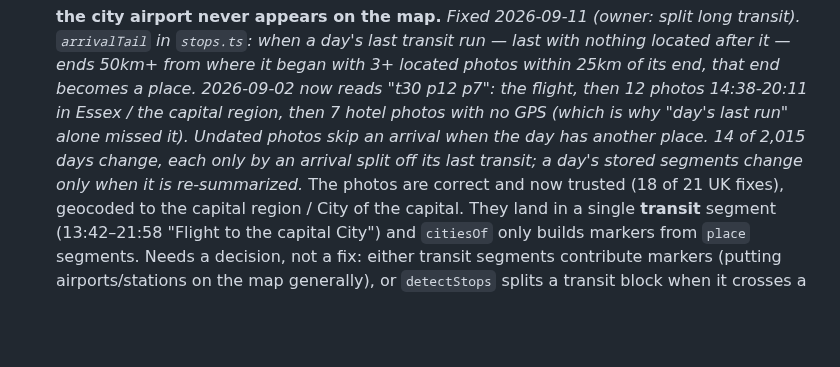
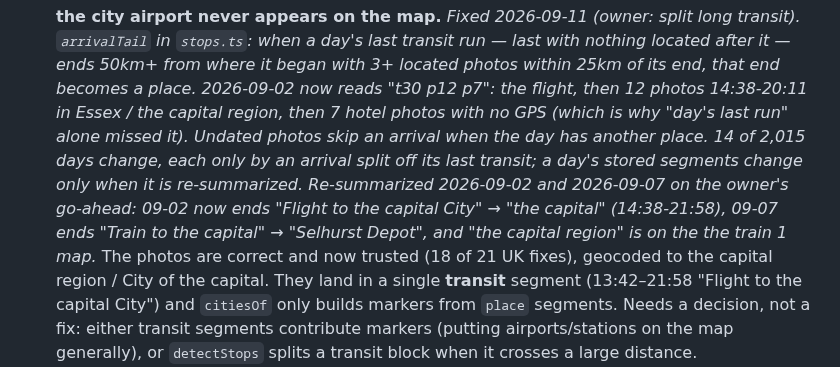
Before and after one commit to smallg0at/travel-archive, a Markdown page: TODO.md, the part around the change. Rendered like a GitHub page; blank space fills up the shorter version.

Commit message:
Record the capital on the the train 1 map after re-summarizing two days
2026-09-02 now ends with a "the capital" stop after the flight, 2026-09-07 with
"Selhurst Depot" after the train, and the capital region is a map marker.

Co-Authored-By: Claude Opus 5 <noreply@anthropic.com>

```diff
--- a/TODO.md
+++ b/TODO.md
@@ -871,7 +871,10 @@ working practice this list was built with.
       no GPS (which is why "day's last run" alone missed it). Undated photos
       skip an arrival when the day has another place. 14 of 2,015 days change,
       each only by an arrival split off its last transit; a day's stored
-      segments change only when it is re-summarized.* The photos are correct and now
+      segments change only when it is re-summarized. Re-summarized 2026-09-02
+      and 2026-09-07 on the owner's go-ahead: 09-02 now ends "Flight to the capital
+      City" → "the capital" (14:38-21:58), 09-07 ends "Train to the capital" → "Selhurst
+      Depot", and "the capital region" is on the the train 1 map.* The photos are correct and now
       trusted (18 of 21 UK fixes), geocoded to the capital region / City of the capital.
       They land in a single **transit** segment (13:42–21:58 "Flight to the capital
       City") and `citiesOf` only builds markers from `place` segments. Needs a
```
